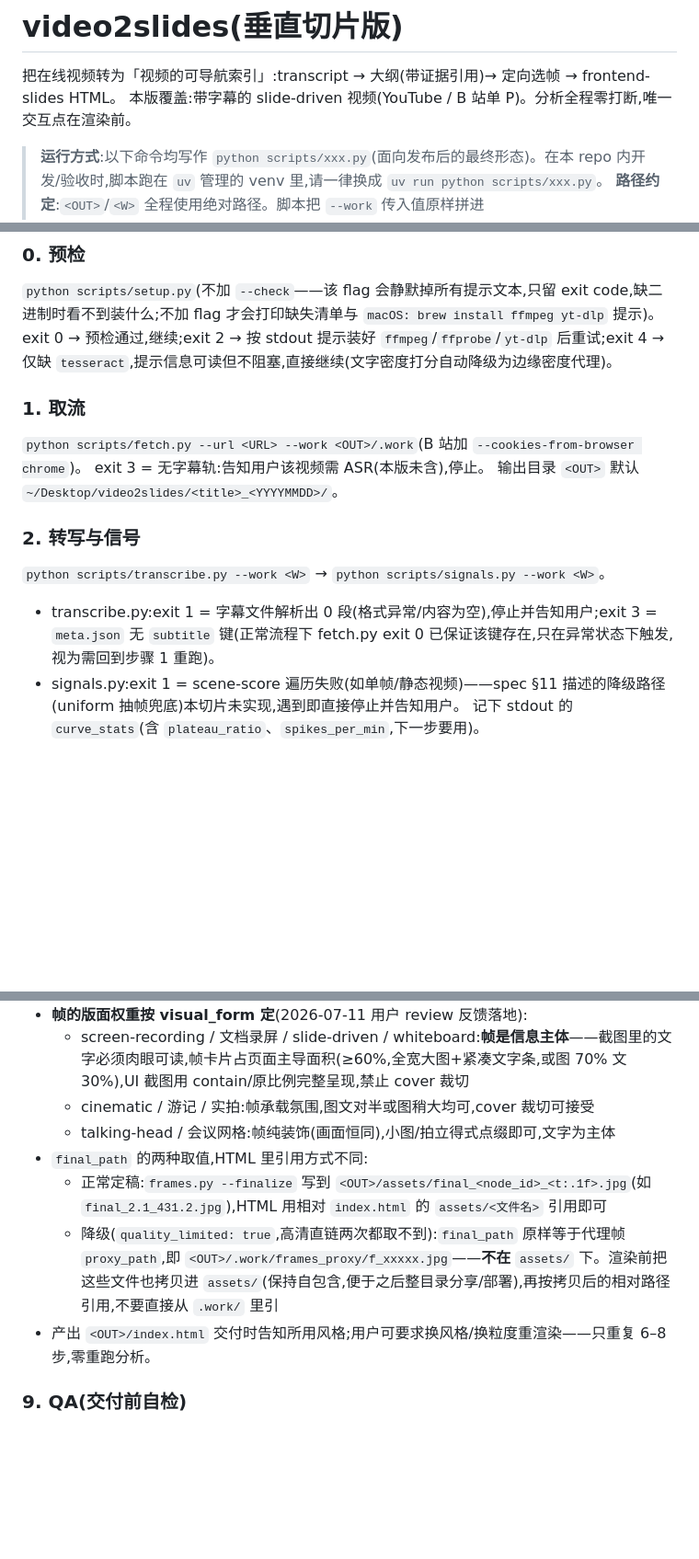
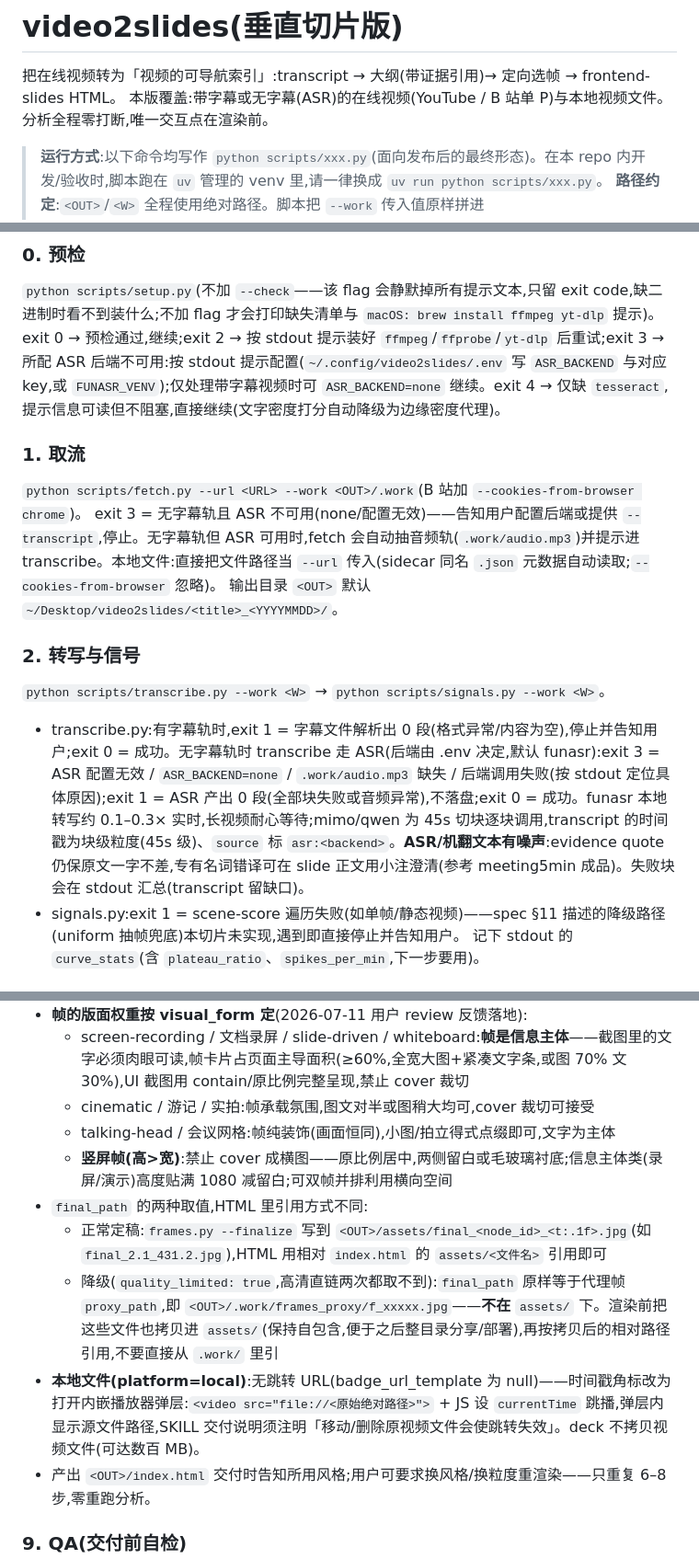
Before and after one commit to caomaocao/video2slides, a Markdown page: SKILL.md, 3 parts joined by grey strips. Shown at 92% size. Drawn GitHub-style; blank space fills up the shorter version.

Commit message:
docs: SKILL.md 增 ASR 分支/本地输入/竖屏版式(切片2)

```diff
--- a/SKILL.md
+++ b/SKILL.md
@@ -6,7 +6,7 @@ description: Turn a YouTube/Bilibili video into a frontend-slides HTML deck. Sli
 # video2slides(垂直切片版)
 
 把在线视频转为「视频的可导航索引」:transcript → 大纲(带证据引用)→ 定向选帧 → frontend-slides HTML。
-本版覆盖:带字幕的 slide-driven 视频(YouTube / B 站单 P)。分析全程零打断,唯一交互点在渲染前。
+本版覆盖:带字幕或无字幕(ASR)的在线视频(YouTube / B 站单 P)与本地视频文件。分析全程零打断,唯一交互点在渲染前。
 
 > **运行方式**:以下命令均写作 `python scripts/xxx.py`(面向发布后的最终形态)。在本 repo 内开发/验收时,脚本跑在 `uv` 管理的 venv 里,请一律换成 `uv run python scripts/xxx.py`。
 > **路径约定**:`<OUT>`/`<W>` 全程使用绝对路径。脚本把 `--work` 传入值原样拼进 `proxy_path`/`final_path`/`candidates.json` 等制品;`storyboard.py validate` 用 `Path(proxy_path).exists()` 校验存在性——若中途换了相对路径或换了 cwd 调用,校验会因路径不匹配而误报失败。
@@ -20,16 +20,16 @@ description: Turn a YouTube/Bilibili video into a frontend-slides HTML deck. Sli
 
 ### 0. 预检
 `python scripts/setup.py`(不加 `--check`——该 flag 会静默掉所有提示文本,只留 exit code,缺二进制时看不到装什么;不加 flag 才会打印缺失清单与 `macOS: brew install ffmpeg yt-dlp` 提示)。
-exit 0 → 预检通过,继续;exit 2 → 按 stdout 提示装好 `ffmpeg`/`ffprobe`/`yt-dlp` 后重试;exit 4 → 仅缺 `tesseract`,提示信息可读但不阻塞,直接继续(文字密度打分自动降级为边缘密度代理)。
+exit 0 → 预检通过,继续;exit 2 → 按 stdout 提示装好 `ffmpeg`/`ffprobe`/`yt-dlp` 后重试;exit 3 → 所配 ASR 后端不可用:按 stdout 提示配置(`~/.config/video2slides/.env` 写 `ASR_BACKEND` 与对应 key,或 `FUNASR_VENV`);仅处理带字幕视频时可 `ASR_BACKEND=none` 继续。exit 4 → 仅缺 `tesseract`,提示信息可读但不阻塞,直接继续(文字密度打分自动降级为边缘密度代理)。
 
 ### 1. 取流
 `python scripts/fetch.py --url <URL> --work <OUT>/.work`(B 站加 `--cookies-from-browser chrome`)。
-exit 3 = 无字幕轨:告知用户该视频需 ASR(本版未含),停止。
+exit 3 = 无字幕轨且 ASR 不可用(none/配置无效)——告知用户配置后端或提供 `--transcript`,停止。无字幕轨但 ASR 可用时,fetch 会自动抽音频轨(`.work/audio.mp3`)并提示进 transcribe。本地文件:直接把文件路径当 `--url` 传入(sidecar 同名 `.json` 元数据自动读取;`--cookies-from-browser` 忽略)。
 输出目录 `<OUT>` 默认 `~/Desktop/video2slides/<title>_<YYYYMMDD>/`。
 
 ### 2. 转写与信号
 `python scripts/transcribe.py --work <W>` → `python scripts/signals.py --work <W>`。
-- transcribe.py:exit 1 = 字幕文件解析出 0 段(格式异常/内容为空),停止并告知用户;exit 3 = `meta.json` 无 `subtitle` 键(正常流程下 fetch.py exit 0 已保证该键存在,只在异常状态下触发,视为需回到步骤 1 重跑)。
+- transcribe.py:有字幕轨时,exit 1 = 字幕文件解析出 0 段(格式异常/内容为空),停止并告知用户;exit 0 = 成功。无字幕轨时 transcribe 走 ASR(后端由 .env 决定,默认 funasr):exit 3 = ASR 配置无效 / `ASR_BACKEND=none` / `.work/audio.mp3` 缺失 / 后端调用失败(按 stdout 定位具体原因);exit 1 = ASR 产出 0 段(全部块失败或音频异常),不落盘;exit 0 = 成功。funasr 本地转写约 0.1–0.3× 实时,长视频耐心等待;mimo/qwen 为 45s 切块逐块调用,transcript 的时间戳为块级粒度(45s 级)、`source` 标 `asr:<backend>`。**ASR/机翻文本有噪声**:evidence quote 仍保原文一字不差,专有名词错译可在 slide 正文用小注澄清(参考 meeting5min 成品)。失败块会在 stdout 汇总(transcript 留缺口)。
 - signals.py:exit 1 = scene-score 遍历失败(如单帧/静态视频)——spec §11 描述的降级路径(uniform 抽帧兜底)本切片未实现,遇到即直接停止并告知用户。
 记下 stdout 的 `curve_stats`(含 `plateau_ratio`、`spikes_per_min`,下一步要用)。
 
@@ -77,9 +77,11 @@ Purpose 由轴 B 推断、Content 恒为 ready、Density 默认 high-density/rea
   - screen-recording / 文档录屏 / slide-driven / whiteboard:**帧是信息主体**——截图里的文字必须肉眼可读,帧卡片占页面主导面积(≥60%,全宽大图+紧凑文字条,或图 70% 文 30%),UI 截图用 contain/原比例完整呈现,禁止 cover 裁切
   - cinematic / 游记 / 实拍:帧承载氛围,图文对半或图稍大均可,cover 裁切可接受
   - talking-head / 会议网格:帧纯装饰(画面恒同),小图/拍立得式点缀即可,文字为主体
+  - **竖屏帧(高>宽)**:禁止 cover 成横图——原比例居中,两侧留白或毛玻璃衬底;信息主体类(录屏/演示)高度贴满 1080 减留白;可双帧并排利用横向空间
 - `final_path` 的两种取值,HTML 里引用方式不同:
   - 正常定稿:`frames.py --finalize` 写到 `<OUT>/assets/final_<node_id>_<t:.1f>.jpg`(如 `final_2.1_431.2.jpg`),HTML 用相对 `index.html` 的 `assets/<文件名>` 引用即可
   - 降级(`quality_limited: true`,高清直链两次都取不到):`final_path` 原样等于代理帧 `proxy_path`,即 `<OUT>/.work/frames_proxy/f_xxxxx.jpg`——**不在** `assets/` 下。渲染前把这些文件也拷贝进 `assets/`(保持自包含,便于之后整目录分享/部署),再按拷贝后的相对路径引用,不要直接从 `.work/` 里引
+- **本地文件(platform=local)**:无跳转 URL(badge_url_template 为 null)——时间戳角标改为打开内嵌播放器弹层:`<video src="file://<原始绝对路径>">` + JS 设 `currentTime` 跳播,弹层内显示源文件路径,SKILL 交付说明须注明「移动/删除原视频文件会使跳转失效」。deck 不拷贝视频文件(可达数百 MB)。
 - 产出 `<OUT>/index.html`
 交付时告知所用风格;用户可要求换风格/换粒度重渲染——只重复 6–8 步,零重跑分析。
 
```
